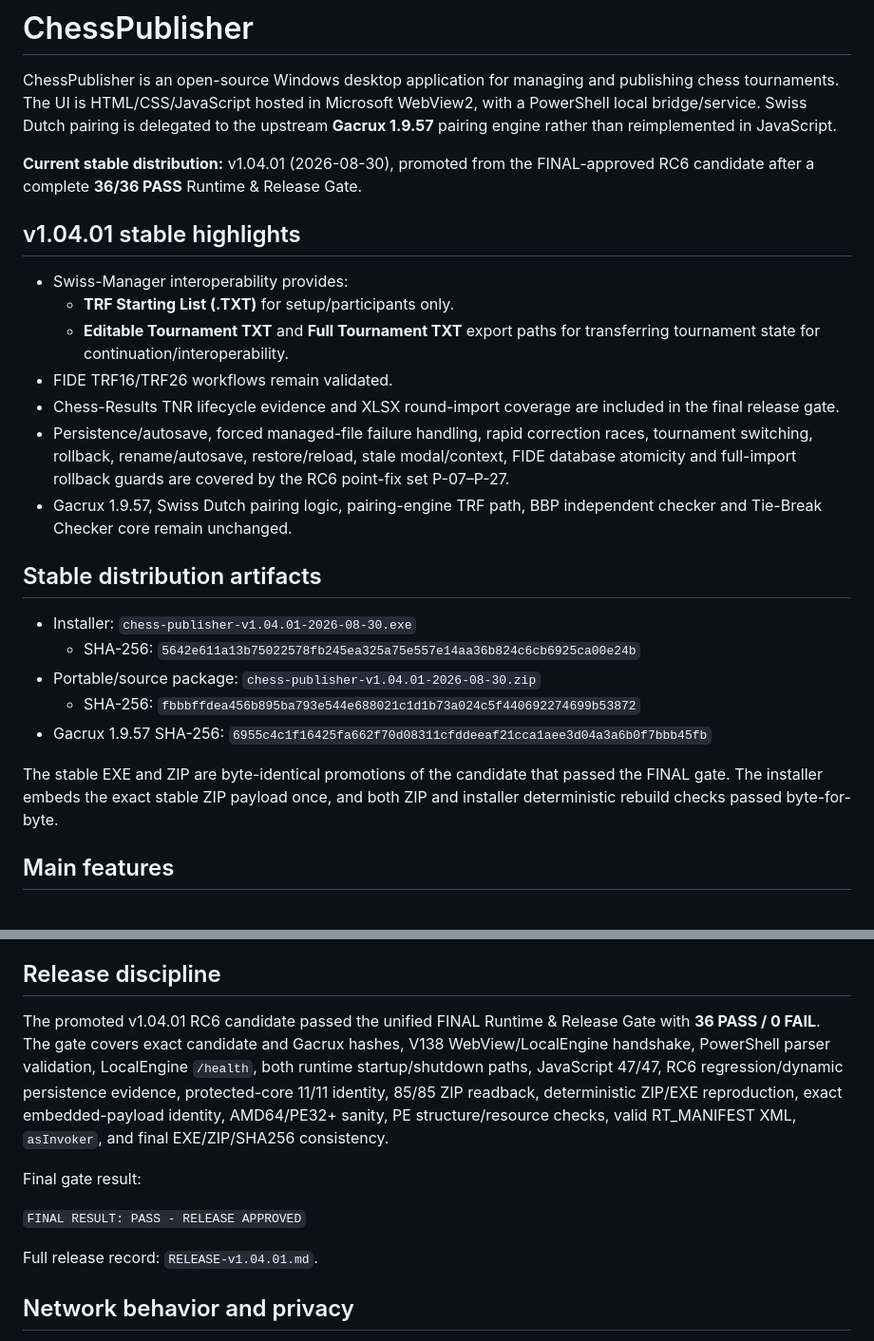
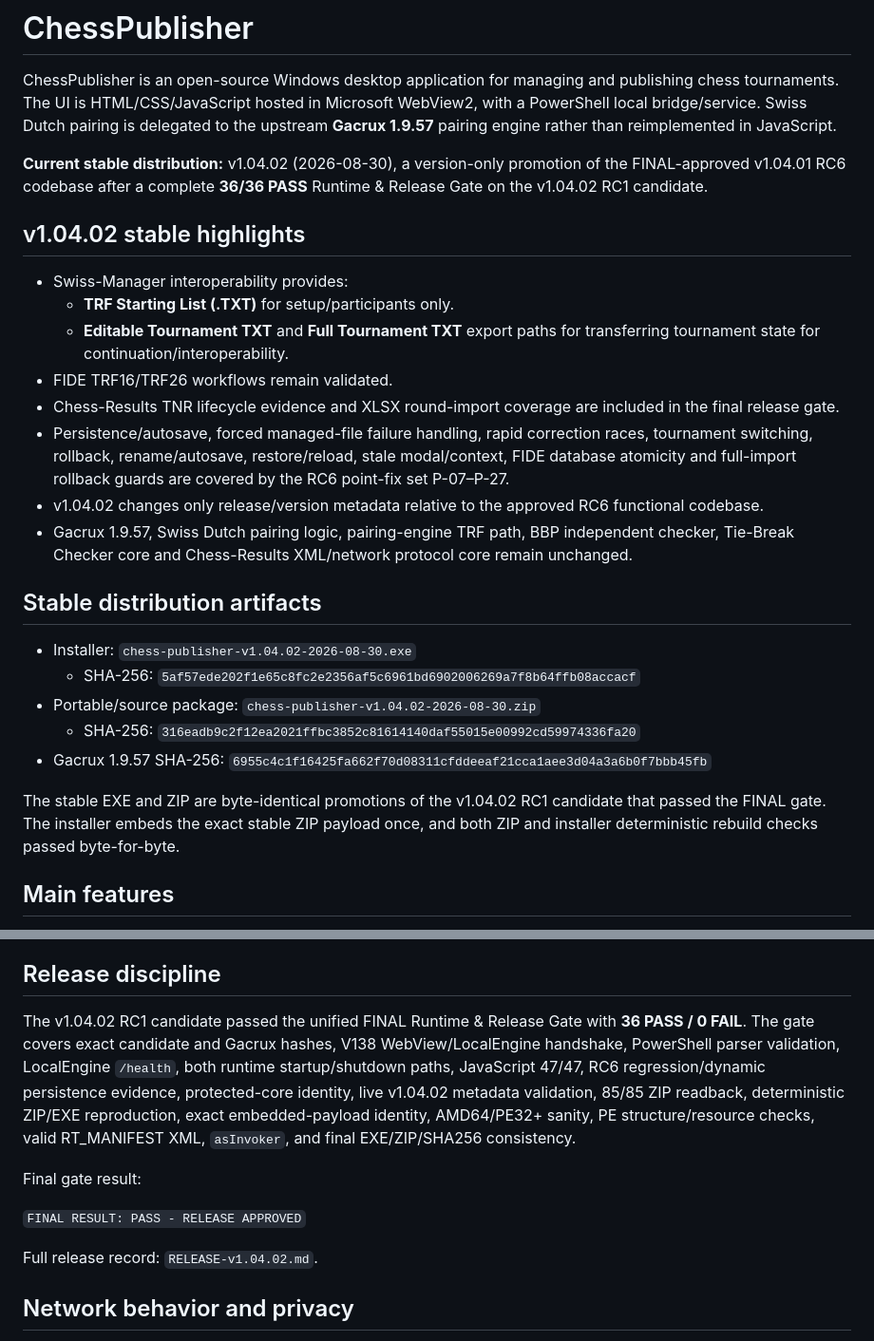
Before and after one commit to kbilyal/ChessPublisher, a Markdown page: README.md, 2 parts joined by grey strips. Shown at 95% size. Rendered like a GitHub page.

Commit message:
docs: mark v1.04.02 as final stable release

```diff
--- a/README.md
+++ b/README.md
@@ -2,9 +2,9 @@
 
 ChessPublisher is an open-source Windows desktop application for managing and publishing chess tournaments. The UI is HTML/CSS/JavaScript hosted in Microsoft WebView2, with a PowerShell local bridge/service. Swiss Dutch pairing is delegated to the upstream **Gacrux 1.9.57** pairing engine rather than reimplemented in JavaScript.
 
-**Current stable distribution:** v1.04.01 (2026-08-30), promoted from the FINAL-approved RC6 candidate after a complete **36/36 PASS** Runtime & Release Gate.
+**Current stable distribution:** v1.04.02 (2026-08-30), a version-only promotion of the FINAL-approved v1.04.01 RC6 codebase after a complete **36/36 PASS** Runtime & Release Gate on the v1.04.02 RC1 candidate.
 
-## v1.04.01 stable highlights
+## v1.04.02 stable highlights
 
 - Swiss-Manager interoperability provides:
   - **TRF Starting List (.TXT)** for setup/participants only.
@@ -12,17 +12,18 @@ ChessPublisher is an open-source Windows desktop application for managing and pu
 - FIDE TRF16/TRF26 workflows remain validated.
 - Chess-Results TNR lifecycle evidence and XLSX round-import coverage are included in the final release gate.
 - Persistence/autosave, forced managed-file failure handling, rapid correction races, tournament switching, rollback, rename/autosave, restore/reload, stale modal/context, FIDE database atomicity and full-import rollback guards are covered by the RC6 point-fix set P-07–P-27.
-- Gacrux 1.9.57, Swiss Dutch pairing logic, pairing-engine TRF path, BBP independent checker and Tie-Break Checker core remain unchanged.
+- v1.04.02 changes only release/version metadata relative to the approved RC6 functional codebase.
+- Gacrux 1.9.57, Swiss Dutch pairing logic, pairing-engine TRF path, BBP independent checker, Tie-Break Checker core and Chess-Results XML/network protocol core remain unchanged.
 
 ## Stable distribution artifacts
 
-- Installer: `chess-publisher-v1.04.01-2026-08-30.exe`
-  - SHA-256: `5642e611a13b75022578fb245ea325a75e557e14aa36b824c6cb6925ca00e24b`
-- Portable/source package: `chess-publisher-v1.04.01-2026-08-30.zip`
-  - SHA-256: `fbbbffdea456b895ba793e544e688021c1d1b73a024c5f440692274699b53872`
+- Installer: `chess-publisher-v1.04.02-2026-08-30.exe`
+  - SHA-256: `5af57ede202f1e65c8fc2e2356af5c6961bd6902006269a7f8b64ffb08accacf`
+- Portable/source package: `chess-publisher-v1.04.02-2026-08-30.zip`
+  - SHA-256: `316eadb9c2f12ea2021ffbc3852c81614140daf55015e00992cd59974336fa20`
 - Gacrux 1.9.57 SHA-256: `6955c4c1f16425fa662f70d08311cfddeeaf21cca1aee3d04a3a6b0f7bbb45fb`
 
-The stable EXE and ZIP are byte-identical promotions of the candidate that passed the FINAL gate. The installer embeds the exact stable ZIP payload once, and both ZIP and installer deterministic rebuild checks passed byte-for-byte.
+The stable EXE and ZIP are byte-identical promotions of the v1.04.02 RC1 candidate that passed the FINAL gate. The installer embeds the exact stable ZIP payload once, and both ZIP and installer deterministic rebuild checks passed byte-for-byte.
 
 ## Main features
 
@@ -53,13 +54,13 @@ This means the public repository documents the stable distribution version and c
 
 ## Release discipline
 
-The promoted v1.04.01 RC6 candidate passed the unified FINAL Runtime & Release Gate with **36 PASS / 0 FAIL**. The gate covers exact candidate and Gacrux hashes, V138 WebView/LocalEngine handshake, PowerShell parser validation, LocalEngine `/health`, both runtime startup/shutdown paths, JavaScript 47/47, RC6 regression/dynamic persistence evidence, protected-core 11/11 identity, 85/85 ZIP readback, deterministic ZIP/EXE reproduction, exact embedded-payload identity, AMD64/PE32+ sanity, PE structure/resource checks, valid RT_MANIFEST XML, `asInvoker`, and final EXE/ZIP/SHA256 consistency.
+The v1.04.02 RC1 candidate passed the unified FINAL Runtime & Release Gate with **36 PASS / 0 FAIL**. The gate covers exact candidate and Gacrux hashes, V138 WebView/LocalEngine handshake, PowerShell parser validation, LocalEngine `/health`, both runtime startup/shutdown paths, JavaScript 47/47, RC6 regression/dynamic persistence evidence, protected-core identity, live v1.04.02 metadata validation, 85/85 ZIP readback, deterministic ZIP/EXE reproduction, exact embedded-payload identity, AMD64/PE32+ sanity, PE structure/resource checks, valid RT_MANIFEST XML, `asInvoker`, and final EXE/ZIP/SHA256 consistency.
 
 Final gate result:
 
 `FINAL RESULT: PASS - RELEASE APPROVED`
 
-Full release record: `RELEASE-v1.04.01.md`.
+Full release record: `RELEASE-v1.04.02.md`.
 
 ## Network behavior and privacy
 
```
